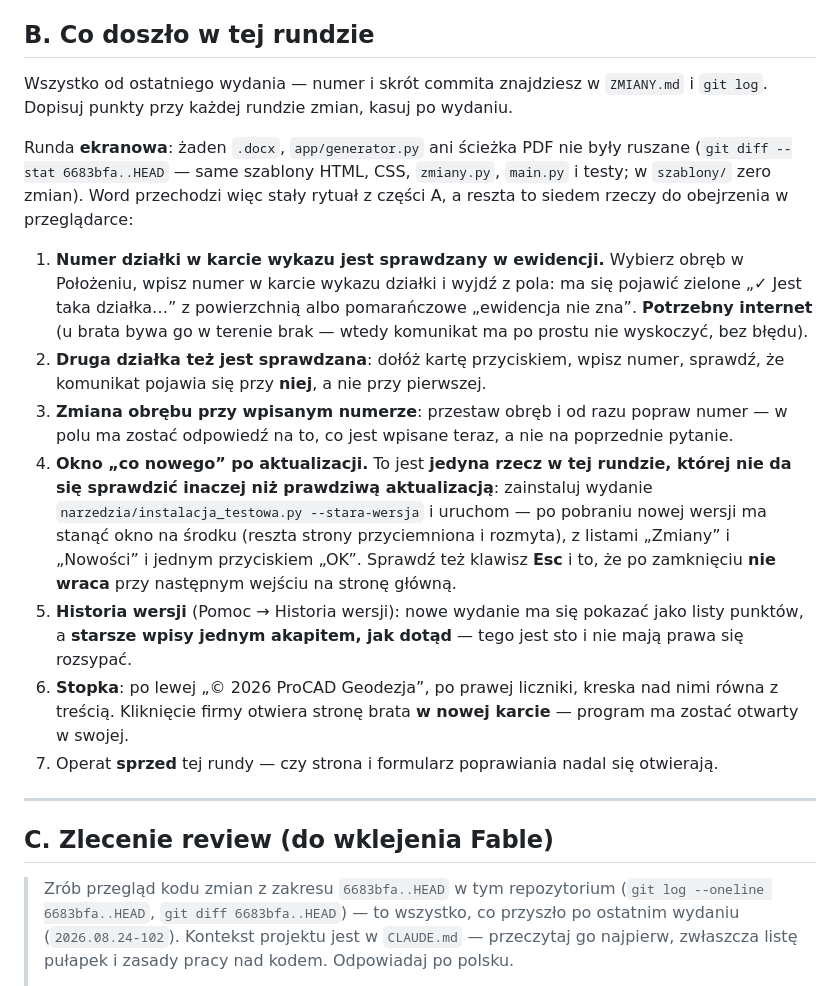
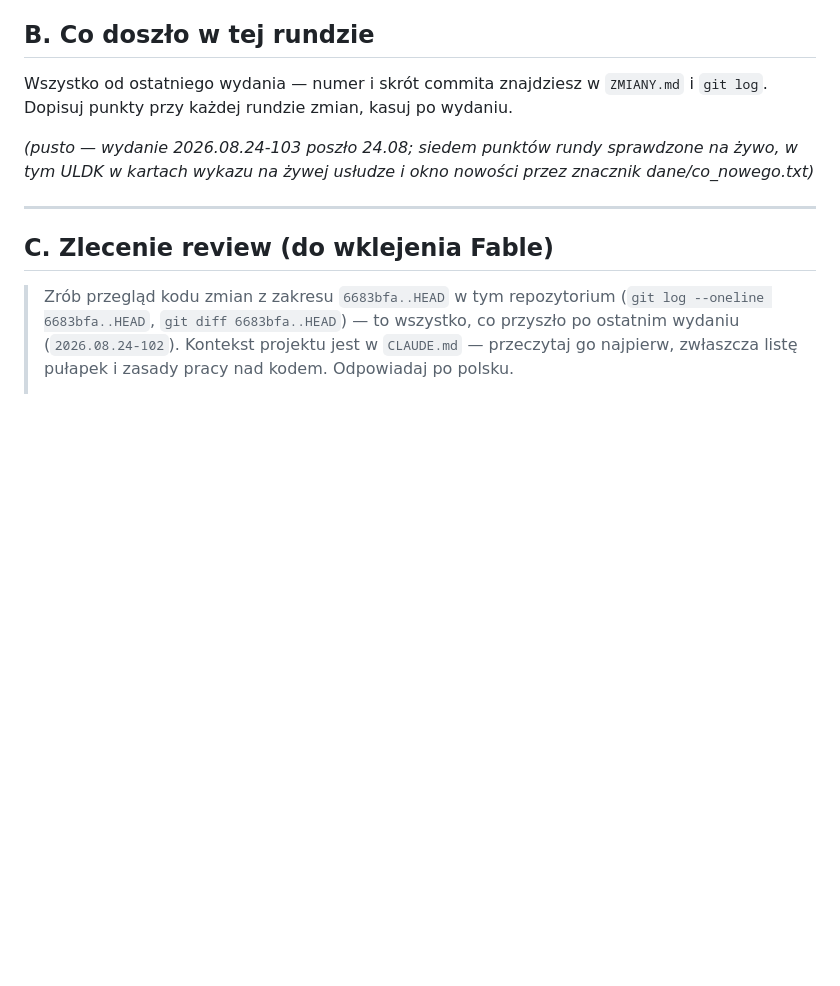
Before and after one commit to piotrekstania/kuba-apk, a Markdown page: narzedzia/przed_wydaniem.md, the part around the change. Rendered like a GitHub page; blank space fills up the shorter version.

Commit message:
Lista przed wydaniem: część B wyczyszczona po wydaniu 2026.08.24-103
Co-Authored-By: Claude Opus 5 <noreply@anthropic.com>

```diff
--- a/narzedzia/przed_wydaniem.md
+++ b/narzedzia/przed_wydaniem.md
@@ -58,33 +58,9 @@ start.bat
 Wszystko od ostatniego wydania — numer i skrót commita znajdziesz w `ZMIANY.md`
 i `git log`. Dopisuj punkty przy każdej rundzie zmian, kasuj po wydaniu.
 
-Runda **ekranowa**: żaden `.docx`, `app/generator.py` ani ścieżka PDF nie były ruszane
-(`git diff --stat 6683bfa..HEAD` — same szablony HTML, CSS, `zmiany.py`, `main.py`
-i testy; w `szablony/` zero zmian). Word przechodzi więc stały rytuał z części A,
-a reszta to siedem rzeczy do obejrzenia w przeglądarce:
-
-1. **Numer działki w karcie wykazu jest sprawdzany w ewidencji.** Wybierz obręb
-   w Położeniu, wpisz numer w karcie wykazu działki i wyjdź z pola: ma się pojawić
-   zielone „✓ Jest taka działka…” z powierzchnią albo pomarańczowe „ewidencja nie zna”.
-   **Potrzebny internet** (u brata bywa go w terenie brak — wtedy komunikat ma po
-   prostu nie wyskoczyć, bez błędu).
-2. **Druga działka też jest sprawdzana**: dołóż kartę przyciskiem, wpisz numer, sprawdź,
-   że komunikat pojawia się przy **niej**, a nie przy pierwszej.
-3. **Zmiana obrębu przy wpisanym numerze**: przestaw obręb i od razu popraw numer —
-   w polu ma zostać odpowiedź na to, co jest wpisane teraz, a nie na poprzednie pytanie.
-4. **Okno „co nowego” po aktualizacji.** To jest **jedyna rzecz w tej rundzie, której
-   nie da się sprawdzić inaczej niż prawdziwą aktualizacją**: zainstaluj wydanie
-   `narzedzia/instalacja_testowa.py --stara-wersja` i uruchom — po pobraniu nowej wersji
-   ma stanąć okno na środku (reszta strony przyciemniona i rozmyta), z listami „Zmiany”
-   i „Nowości” i jednym przyciskiem „OK”. Sprawdź też klawisz **Esc** i to, że po
-   zamknięciu **nie wraca** przy następnym wejściu na stronę główną.
-5. **Historia wersji** (Pomoc → Historia wersji): nowe wydanie ma się pokazać jako
-   listy punktów, a **starsze wpisy jednym akapitem, jak dotąd** — tego jest sto
-   i nie mają prawa się rozsypać.
-6. **Stopka**: po lewej „© 2026 ProCAD Geodezja”, po prawej liczniki, kreska nad nimi
-   równa z treścią. Kliknięcie firmy otwiera stronę brata **w nowej karcie** — program
-   ma zostać otwarty w swojej.
-7. Operat **sprzed** tej rundy — czy strona i formularz poprawiania nadal się otwierają.
+*(pusto — wydanie 2026.08.24-103 poszło 24.08; siedem punktów rundy sprawdzone
+na żywo, w tym ULDK w kartach wykazu na żywej usłudze i okno nowości przez
+znacznik dane/co_nowego.txt)*
 
 ---
 
```
